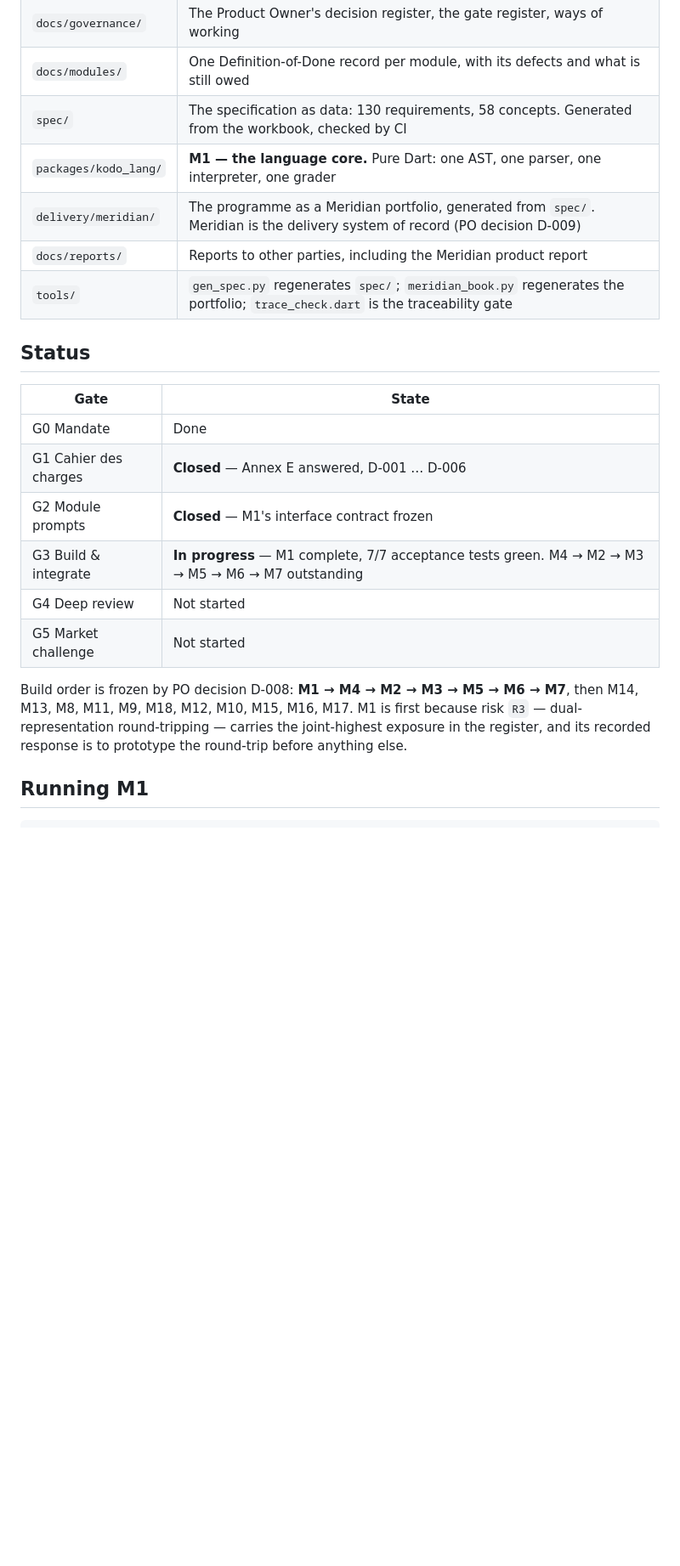
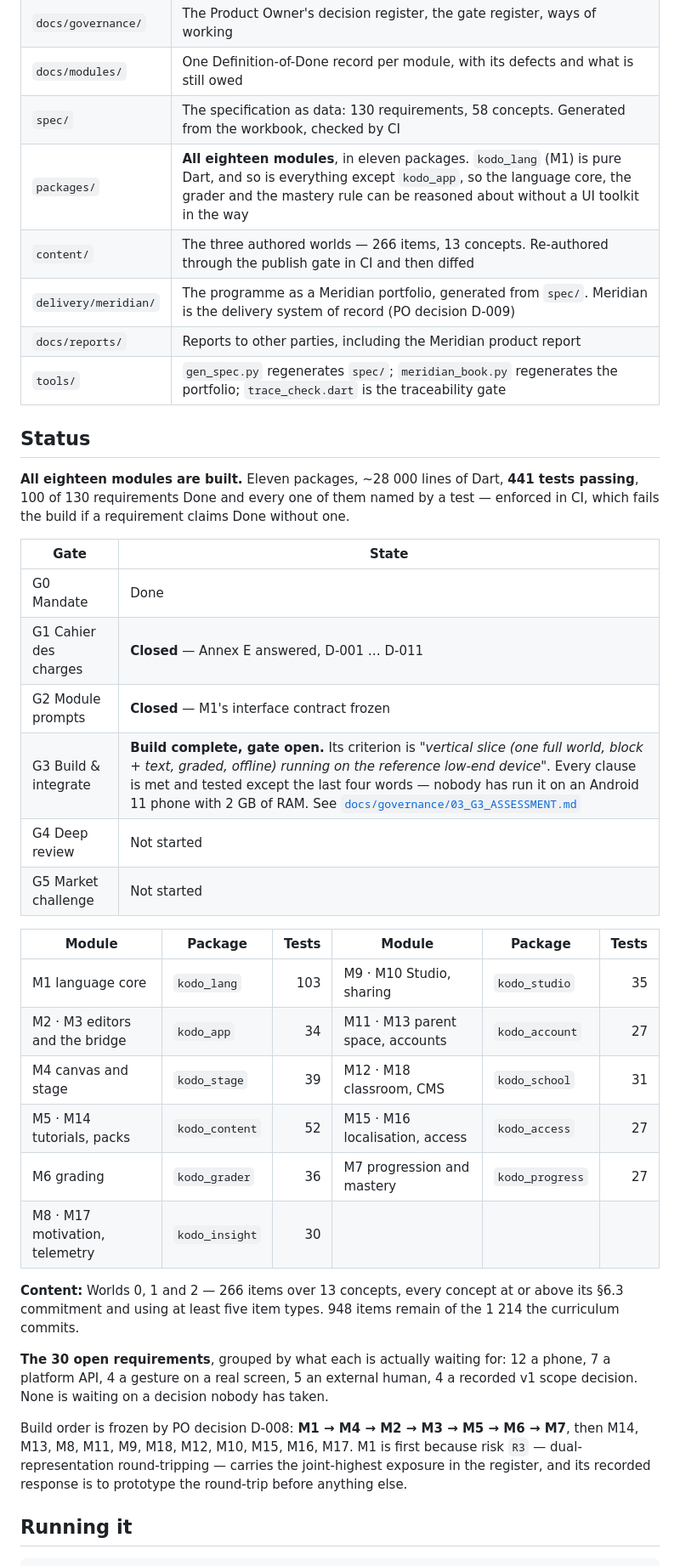
Before and after one commit to mliad313sn/Kodo-by-Kernel-Project, a Markdown page: README.md, the part around one of its changes. Shown at 85% size. Drawn GitHub-style; blank space fills up the shorter version.

````diff
--- a/README.md
+++ b/README.md
@@ -20,27 +20,49 @@ not work there, it does not ship.
 | `docs/governance/` | The Product Owner's decision register, the gate register, ways of working |
 | `docs/modules/` | One Definition-of-Done record per module, with its defects and what is still owed |
 | `spec/` | The specification as data: 130 requirements, 58 concepts. Generated from the workbook, checked by CI |
-| `packages/kodo_lang/` | **M1 — the language core.** Pure Dart: one AST, one parser, one interpreter, one grader |
+| `packages/` | **All eighteen modules**, in eleven packages. `kodo_lang` (M1) is pure Dart, and so is everything except `kodo_app`, so the language core, the grader and the mastery rule can be reasoned about without a UI toolkit in the way |
+| `content/` | The three authored worlds — 266 items, 13 concepts. Re-authored through the publish gate in CI and then diffed |
 | `delivery/meridian/` | The programme as a Meridian portfolio, generated from `spec/`. Meridian is the delivery system of record (PO decision D-009) |
 | `docs/reports/` | Reports to other parties, including the Meridian product report |
 | `tools/` | `gen_spec.py` regenerates `spec/`; `meridian_book.py` regenerates the portfolio; `trace_check.dart` is the traceability gate |
 
 ## Status
 
+**All eighteen modules are built.** Eleven packages, ~28 000 lines of Dart, **441 tests
+passing**, 100 of 130 requirements Done and every one of them named by a test — enforced in
+CI, which fails the build if a requirement claims Done without one.
+
 | Gate | State |
 | --- | --- |
 | G0 Mandate | Done |
-| G1 Cahier des charges | **Closed** — Annex E answered, D-001 … D-006 |
+| G1 Cahier des charges | **Closed** — Annex E answered, D-001 … D-011 |
 | G2 Module prompts | **Closed** — M1's interface contract frozen |
-| G3 Build & integrate | **In progress** — M1 complete, 7/7 acceptance tests green. M4 → M2 → M3 → M5 → M6 → M7 outstanding |
+| G3 Build & integrate | **Build complete, gate open.** Its criterion is *"vertical slice (one full world, block + text, graded, offline) running on the reference low-end device"*. Every clause is met and tested except the last four words — nobody has run it on an Android 11 phone with 2 GB of RAM. See [`docs/governance/03_G3_ASSESSMENT.md`](docs/governance/03_G3_ASSESSMENT.md) |
 | G4 Deep review | Not started |
 | G5 Market challenge | Not started |
+
+| Module | Package | Tests | Module | Package | Tests |
+| --- | --- | ---: | --- | --- | ---: |
+| M1 language core | `kodo_lang` | 103 | M9 · M10 Studio, sharing | `kodo_studio` | 35 |
+| M2 · M3 editors and the bridge | `kodo_app` | 34 | M11 · M13 parent space, accounts | `kodo_account` | 27 |
+| M4 canvas and stage | `kodo_stage` | 39 | M12 · M18 classroom, CMS | `kodo_school` | 31 |
+| M5 · M14 tutorials, packs | `kodo_content` | 52 | M15 · M16 localisation, access | `kodo_access` | 27 |
+| M6 grading | `kodo_grader` | 36 | M7 progression and mastery | `kodo_progress` | 27 |
+| M8 · M17 motivation, telemetry | `kodo_insight` | 30 | | | |
+
+**Content:** Worlds 0, 1 and 2 — 266 items over 13 concepts, every concept at or above its
+§6.3 commitment and using at least five item types. 948 items remain of the 1 214 the
+curriculum commits.
+
+**The 30 open requirements**, grouped by what each is actually waiting for: 12 a phone,
+7 a platform API, 4 a gesture on a real screen, 5 an external human, 4 a recorded v1 scope
+decision. None is waiting on a decision nobody has taken.
 
 Build order is frozen by PO decision D-008: **M1 → M4 → M2 → M3 → M5 → M6 → M7**, then
 M14, M13, M8, M11, M9, M18, M12, M10, M15, M16, M17. M1 is first because risk `R3` —
 dual-representation round-tripping — carries the joint-highest exposure in the register,
 and its recorded response is to prototype the round-trip before anything else.
 
-## Running M1
+## Running it
 
 ```bash
````
Also changed, not shown: other parts of README.md (+32 -7 lines).
